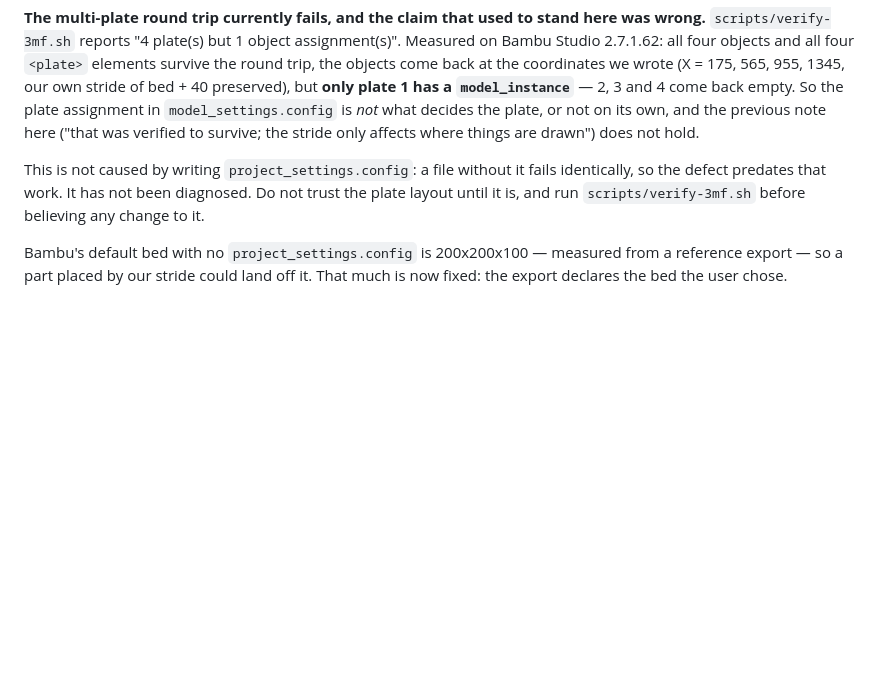
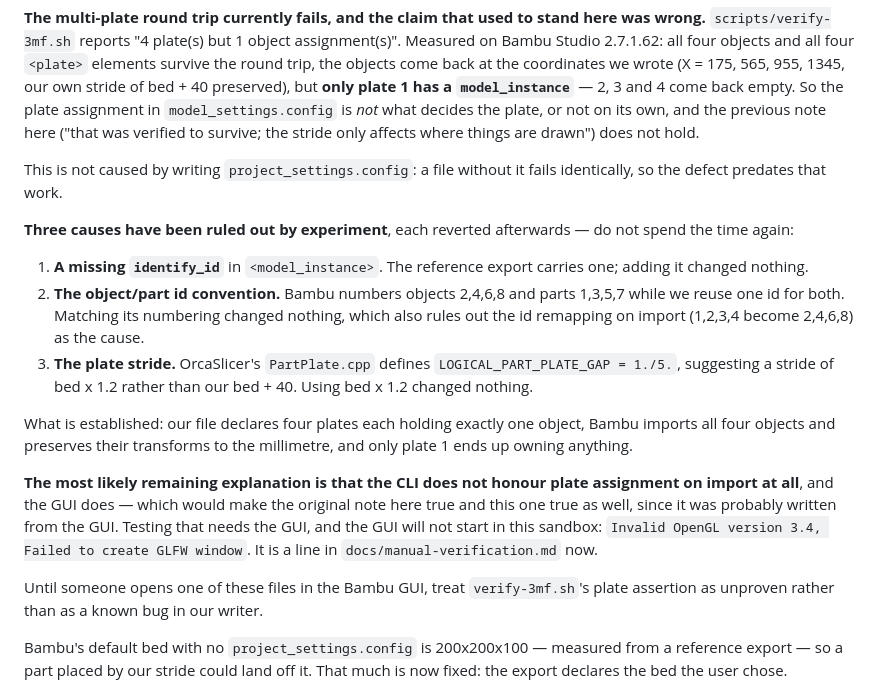
Before and after one commit to AxelWal/stl-wizard, a Markdown page: CLAUDE.md, the part around the change. Drawn GitHub-style; blank space fills up the shorter version.

```diff
--- a/CLAUDE.md
+++ b/CLAUDE.md
@@ -340,9 +340,32 @@ decides the plate, or not on its own, and the previous note here ("that was veri
 survive; the stride only affects where things are drawn") does not hold.
 
 This is not caused by writing `project_settings.config`: a file without it fails
-identically, so the defect predates that work. It has not been diagnosed. Do not trust the
-plate layout until it is, and run `scripts/verify-3mf.sh` before believing any change to
-it.
+identically, so the defect predates that work.
+
+**Three causes have been ruled out by experiment**, each reverted afterwards — do not spend
+the time again:
+
+1. **A missing `identify_id`** in `<model_instance>`. The reference export carries one;
+   adding it changed nothing.
+2. **The object/part id convention.** Bambu numbers objects 2,4,6,8 and parts 1,3,5,7 while
+   we reuse one id for both. Matching its numbering changed nothing, which also rules out
+   the id remapping on import (1,2,3,4 become 2,4,6,8) as the cause.
+3. **The plate stride.** OrcaSlicer's `PartPlate.cpp` defines
+   `LOGICAL_PART_PLATE_GAP = 1./5.`, suggesting a stride of bed x 1.2 rather than our
+   bed + 40. Using bed x 1.2 changed nothing.
+
+What is established: our file declares four plates each holding exactly one object, Bambu
+imports all four objects and preserves their transforms to the millimetre, and only plate 1
+ends up owning anything.
+
+**The most likely remaining explanation is that the CLI does not honour plate assignment on
+import at all**, and the GUI does — which would make the original note here true and this
+one true as well, since it was probably written from the GUI. Testing that needs the GUI,
+and the GUI will not start in this sandbox: `Invalid OpenGL version 3.4, Failed to create
+GLFW window`. It is a line in `docs/manual-verification.md` now.
+
+Until someone opens one of these files in the Bambu GUI, treat `verify-3mf.sh`'s plate
+assertion as unproven rather than as a known bug in our writer.
 
 Bambu's default bed with no `project_settings.config` is 200x200x100 — measured from a
 reference export — so a part placed by our stride could land off it. That much is now
```
Also changed, not shown: docs/manual-verification.md (+26 -0 lines).
